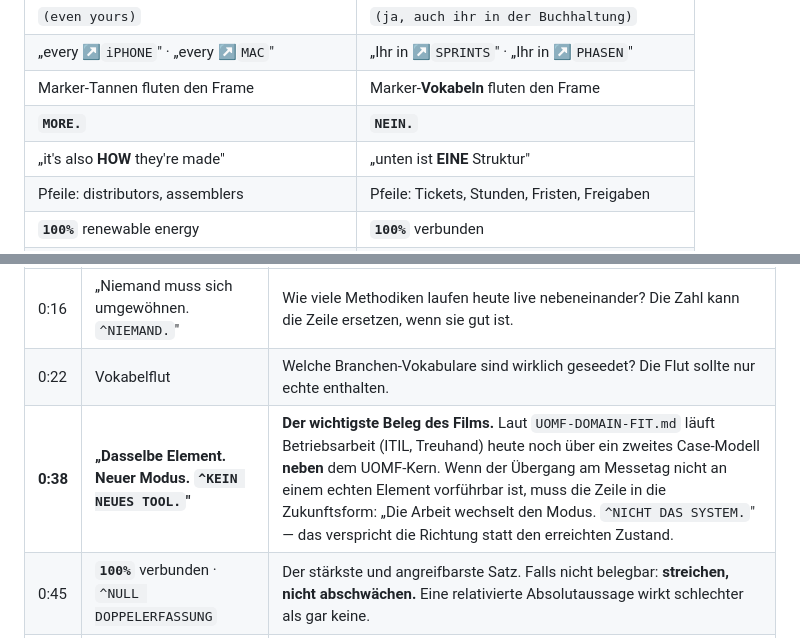
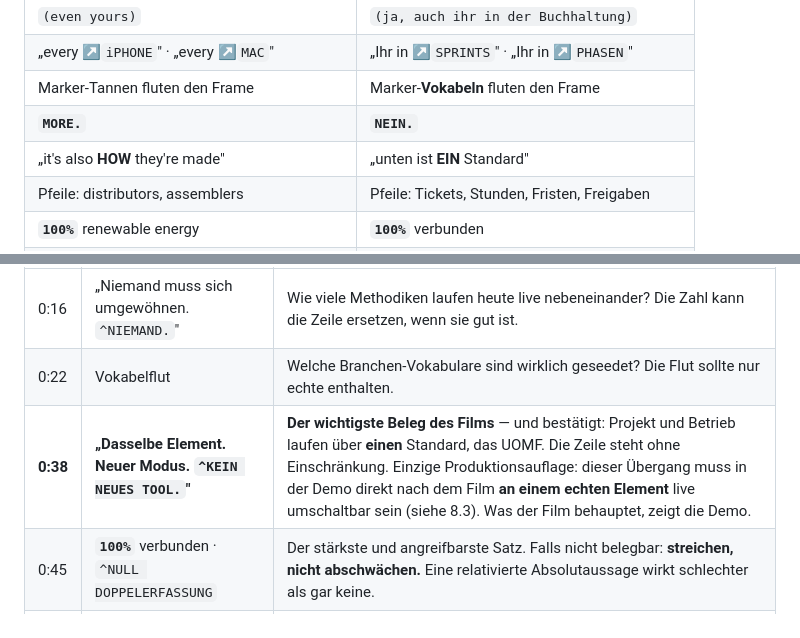
Before and after one commit to Chregu12/Nexpt-Video, a Markdown page: KEYNOTE-FILM-KONZEPT.md, 2 parts joined by grey strips. Drawn GitHub-style.

```diff
--- a/KEYNOTE-FILM-KONZEPT.md
+++ b/KEYNOTE-FILM-KONZEPT.md
@@ -183,7 +187,7 @@ Bild, während der Sprecher über Korrekturen spricht.
 | „every ↗`iPHONE`" · „every ↗`MAC`" | „Ihr in ↗`SPRINTS`" · „Ihr in ↗`PHASEN`" |
 | Marker-Tannen fluten den Frame | Marker-**Vokabeln** fluten den Frame |
 | **`MORE.`** | **`NEIN.`** |
-| „it's also **HOW** they're made" | „unten ist **EINE** Struktur" |
+| „it's also **HOW** they're made" | „unten ist **EIN** Standard" |
 | Pfeile: distributors, assemblers | Pfeile: Tickets, Stunden, Fristen, Freigaben |
 | **`100%`** renewable energy | **`100%`** verbunden |
 | „But it's `^STILL` not enough" | „Aber Struktur `^ALLEIN` ist keine Übersicht" |
@@ -487,7 +493,7 @@ Der Film macht sechs überprüfbare Aussagen. Apples Wirkung beruht darauf, dass
 |---|---|---|
 | 0:16 | „Niemand muss sich umgewöhnen. `^NIEMAND.`" | Wie viele Methodiken laufen heute live nebeneinander? Die Zahl kann die Zeile ersetzen, wenn sie gut ist. |
 | 0:22 | Vokabelflut | Welche Branchen-Vokabulare sind wirklich geseedet? Die Flut sollte nur echte enthalten. |
-| **0:38** | **„Dasselbe Element. Neuer Modus. `^KEIN NEUES TOOL.`"** | **Der wichtigste Beleg des Films.** Laut `UOMF-DOMAIN-FIT.md` läuft Betriebsarbeit (ITIL, Treuhand) heute noch über ein zweites Case-Modell **neben** dem UOMF-Kern. Wenn der Übergang am Messetag nicht an einem echten Element vorführbar ist, muss die Zeile in die Zukunftsform: „Die Arbeit wechselt den Modus. `^NICHT DAS SYSTEM.`" — das verspricht die Richtung statt den erreichten Zustand. |
+| **0:38** | **„Dasselbe Element. Neuer Modus. `^KEIN NEUES TOOL.`"** | **Der wichtigste Beleg des Films** — und bestätigt: Projekt und Betrieb laufen über **einen** Standard, das UOMF. Die Zeile steht ohne Einschränkung. Einzige Produktionsauflage: dieser Übergang muss in der Demo direkt nach dem Film **an einem echten Element** live umschaltbar sein (siehe 8.3). Was der Film behauptet, zeigt die Demo. |
 | 0:45 | **`100%`** verbunden · `^NULL DOPPELERFASSUNG` | Der stärkste und angreifbarste Satz. Falls nicht belegbar: **streichen, nicht abschwächen.** Eine relativierte Absolutaussage wirkt schlechter als gar keine. |
 | 0:48 | „Sehen es alle. `^SOFORT.`" | Ist die Änderung wirklich sofort bei allen sichtbar (Realtime), oder erst nach Reload? Der Film sagt „sofort" — die Demo muss das aushalten. |
 | 0:58 | `(auch nicht im UI)` | siehe 8.1, Punkt 3. |
```
Also changed, not shown: other parts of KEYNOTE-FILM-KONZEPT.md (+13 -6 lines).
